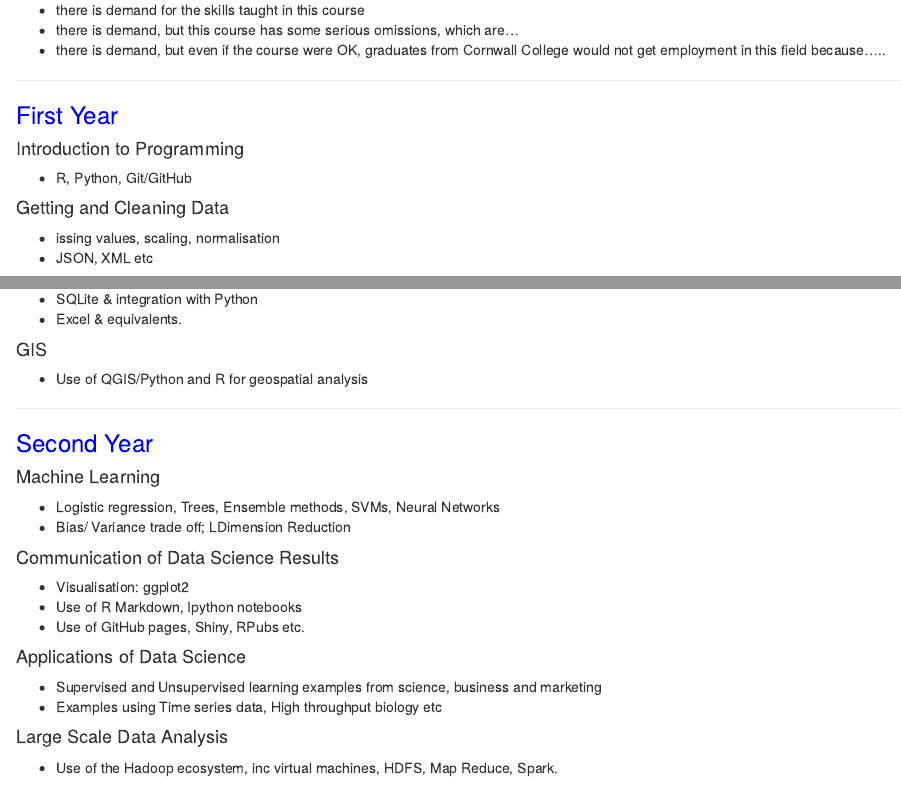
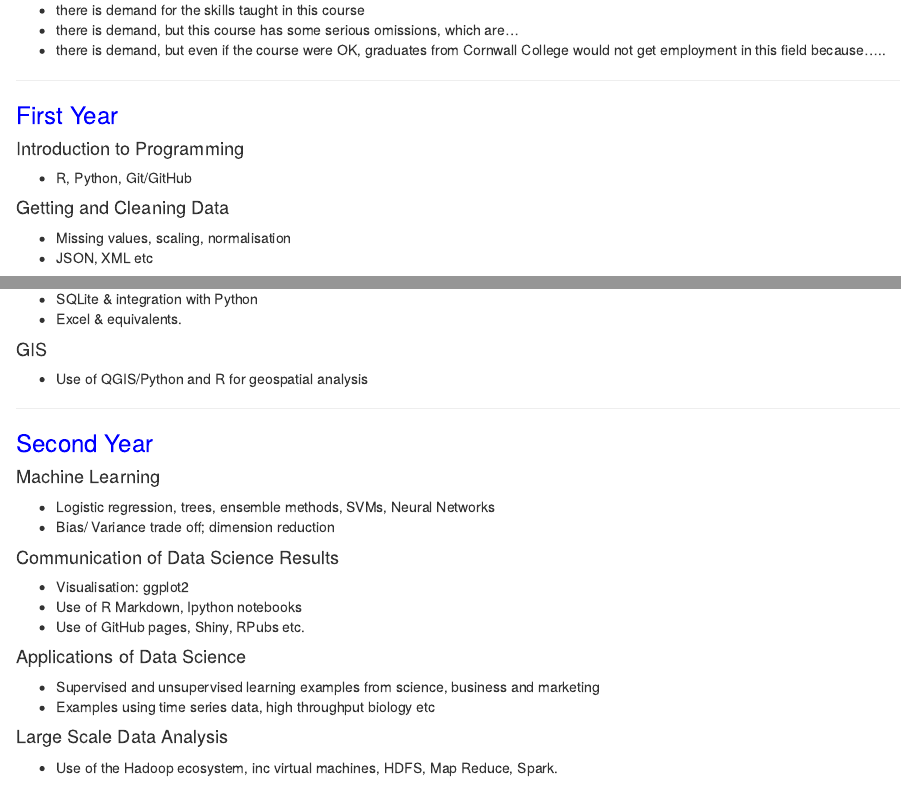
Before and after one commit to CCG-Data-Science/CCG-Data-Science.github.io, an R Markdown document (index.rmd): the page in a window 1100 px wide, from 310 px down, and a second part further down, joined at a grey line. The pictures show the output file index.html that the author committed with the source, opened offline.

Commit message:
proposal

```diff
--- a/index.rmd
+++ b/index.rmd
@@ -24,7 +24,7 @@ I would be very interested in any comments you have regarding this outline desig
 * R, Python, Git/GitHub
 
 #### Getting and Cleaning Data
-* issing values, scaling, normalisation
+* Missing values, scaling, normalisation
 * JSON, XML etc
 
 #### Linear Algebra
@@ -44,8 +44,8 @@ I would be very interested in any comments you have regarding this outline desig
 
 ### <span style="color:blue">Second Year</span>
 #### Machine Learning
-* Logistic regression, Trees, Ensemble methods, SVMs, Neural Networks
-* Bias/ Variance trade off; LDimension Reduction
+* Logistic regression, trees, ensemble methods, SVMs, Neural Networks
+* Bias/ Variance trade off; dimension reduction
 
 #### Communication of Data Science Results
 * Visualisation: ggplot2
@@ -53,8 +53,8 @@ I would be very interested in any comments you have regarding this outline desig
 * Use of GitHub pages, Shiny, RPubs etc.
 
 #### Applications of Data Science
-* Supervised and Unsupervised learning examples from science, business and marketing
-* Examples using Time series data, High throughput biology etc
+* Supervised and unsupervised learning examples from science, business and marketing
+* Examples using time series data, high throughput biology etc
 
 #### Large Scale Data Analysis
 * Use of the Hadoop ecosystem, inc virtual machines, HDFS, Map Reduce, Spark.
```
Also changed, not shown: index.html.
